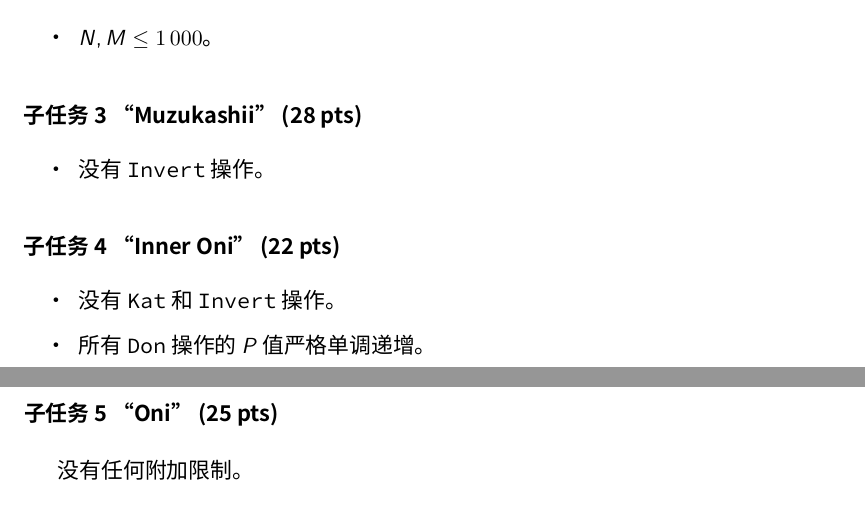
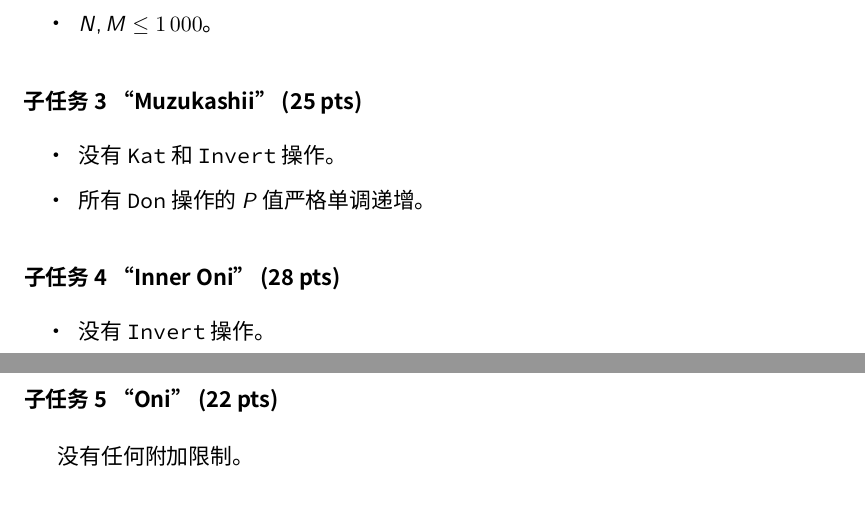
Before and after one commit to hsefz2018/hushup, a LaTeX document (OBSESSED/text/obsessed.tex): two parts of pages 2 and 3 of 3, joined at a grey line, cut so that both start at the same text. Compiled offline with XeLaTeX; a missing font is replaced by an installed copy or a similar font.

Commit message:
Rearrange subtasks of OBSESSED

```diff
--- a/OBSESSED/text/obsessed.tex
+++ b/OBSESSED/text/obsessed.tex
@@ -104,16 +104,16 @@ Inspect 2 4
 \begin{itemize}
     \item $N, M \leq 1\,000$。
 \end{itemize}
-\subsubsection*{子任务 3 “Muzukashii” (28 pts)}
-\begin{itemize}
-    \item 没有 \texttt{Invert} 操作。
-\end{itemize}
-\subsubsection*{子任务 4 “Inner Oni” (22 pts)}
+\subsubsection*{子任务 3 “Muzukashii” (25 pts)}
 \begin{itemize}
     \item 没有 \texttt{Kat} 和 \texttt{Invert} 操作。
     \item 所有 \texttt{Don} 操作的 $P$ 值严格单调递增。
 \end{itemize}
-\subsubsection*{子任务 5 “Oni” (25 pts)}
+\subsubsection*{子任务 4 “Inner Oni” (28 pts)}
+\begin{itemize}
+    \item 没有 \texttt{Invert} 操作。
+\end{itemize}
+\subsubsection*{子任务 5 “Oni” (22 pts)}
     没有任何附加限制。
 
 \subsection*{限制}
```
